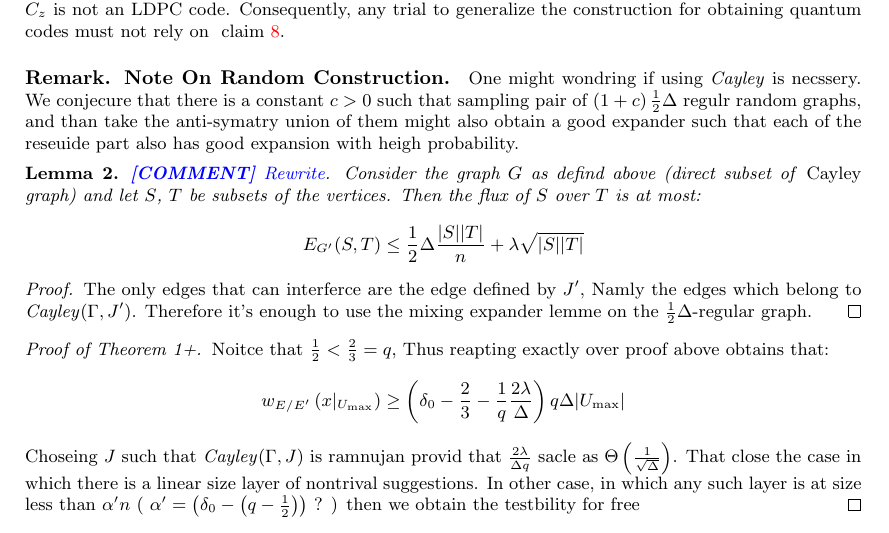
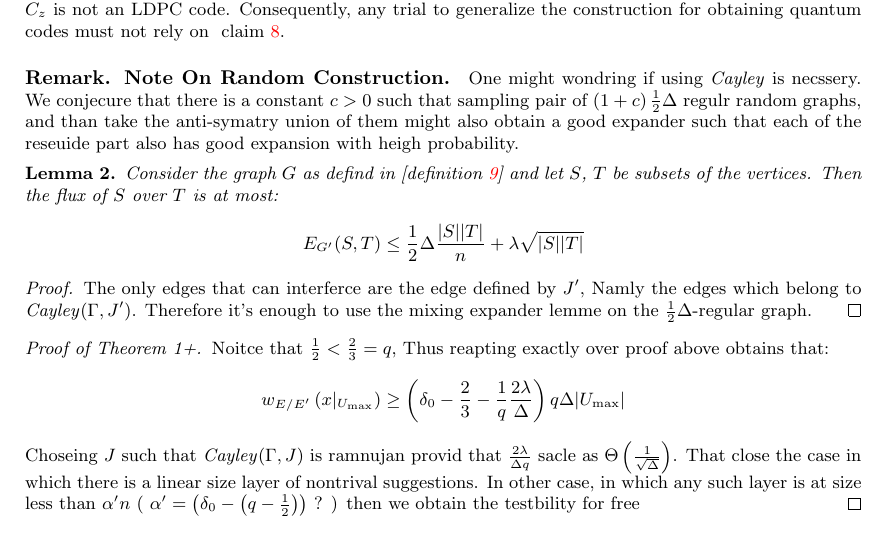
Before and after one commit to dudupo/Academic, a LaTeX paper (projects/NLTES_project/ltc_ldpc/ldpc_ltc.tex, which reads projects/NLTES_project/ltc_ldpc/goodltc.tex): part of page 9 of 11, cut so that both start at the same text. Compiled offline with pdfLaTeX.

Commit message:
compiling -Sun Feb  5 03:52:21 PM IST 2023

```diff
--- a/projects/NLTES_project/ltc_ldpc/goodltc.tex
+++ b/projects/NLTES_project/ltc_ldpc/goodltc.tex
@@ -87,7 +87,7 @@
   \paragraph{Remark. Regarding Quantum Codes.} Notice that any complex designed to hold CSS qLDPC codes must have constant length cycles. Otherwise, the distance of $C_{x}$ will not be constant, and therefore the condition $H_{x}H_{z}^{\top} =0$ could be satisfied only if $H_{z}$ is not a constant row-weight matrix, Put differently $C_{z}$ is not an LDPC code. Consequently, any trial to generalize the construction for obtaining quantum codes must not rely on ~\cref{claim:using-ram}.
 
   \paragraph{Remark. Note On Random Construction.} One might wondring if using \emph{Cayley} is necssery. We conjecure that there is a constant $c > 0$ such that sampling pair of  $\left( 1 + c \right)\frac{1}{2}\Delta$ regulr random graphs, and than take the anti-symatry union of them might also obtain a good expander such that each of the reseuide part also has good expansion with heigh probability.
-  \begin{lemma} \ctt{Rewrite}. Consider the graph $G$ as defind above (direct subset of \emph{Cayley} graph) and let $S$, $T$ be subsets of the vertices. Then the flux of $S$ over $T$ is at most:
+  \begin{lemma} Consider the graph $G$ as defind in [\cref{testtaner}] and let $S$, $T$ be subsets of the vertices. Then the flux of $S$ over $T$ is at most:
   \begin{equation*}
     \begin{split}
       E_{G^{\prime}}(S,T) \le \frac{1}{2} \Delta\frac{|S||T|}{n} + \lambda\sqrt{|S||T|}
```
Also changed, not shown: projects/pdfs/ldpc_ltc.pdf, projects/NLTES_project/ltc_ldpc/goodltc.tex (2 more changed lines).
